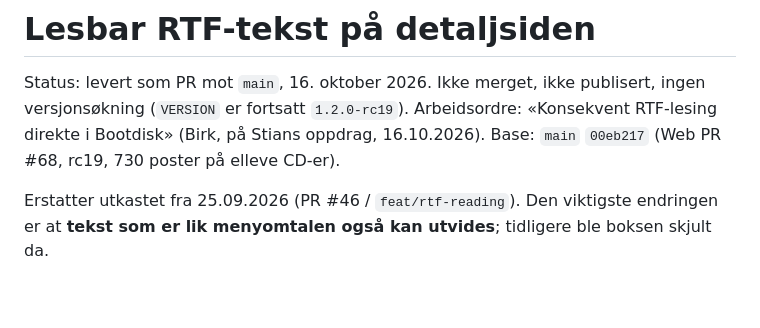
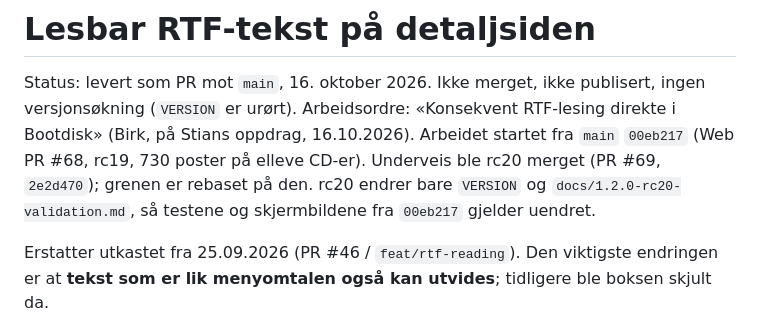
Before and after one commit to bootdiskhq/bootdisk-web, a Markdown page: docs/rtf-reading.md, the part around the change. Rendered like a GitHub page; blank space fills up the shorter version.

Commit message:
Note the rebase onto rc20 in the RTF reading doc
Co-Authored-By: Claude Opus 5.5 (1M context) <noreply@anthropic.com>
Claude-Session: https://claude.ai/code/session_01Eiuizzhywhb379MG57ExMQ

```diff
--- a/docs/rtf-reading.md
+++ b/docs/rtf-reading.md
@@ -1,9 +1,11 @@
 # Lesbar RTF-tekst på detaljsiden
 
 Status: levert som PR mot `main`, 16. oktober 2026. Ikke merget, ikke publisert, ingen
-versjonsøkning (`VERSION` er fortsatt `1.2.0-rc19`). Arbeidsordre: «Konsekvent RTF-lesing
-direkte i Bootdisk» (Birk, på Stians oppdrag, 16.10.2026). Base: `main` `00eb217`
-(Web PR #68, rc19, 730 poster på elleve CD-er).
+versjonsøkning (`VERSION` er urørt). Arbeidsordre: «Konsekvent RTF-lesing direkte i
+Bootdisk» (Birk, på Stians oppdrag, 16.10.2026). Arbeidet startet fra `main` `00eb217`
+(Web PR #68, rc19, 730 poster på elleve CD-er). Underveis ble rc20 merget (PR #69,
+`2e2d470`); grenen er rebaset på den. rc20 endrer bare `VERSION` og
+`docs/1.2.0-rc20-validation.md`, så testene og skjermbildene fra `00eb217` gjelder uendret.
 
 Erstatter utkastet fra 25.09.2026 (PR #46 / `feat/rtf-reading`). Den viktigste endringen
 er at **tekst som er lik menyomtalen også kan utvides**; tidligere ble boksen skjult da.
```
